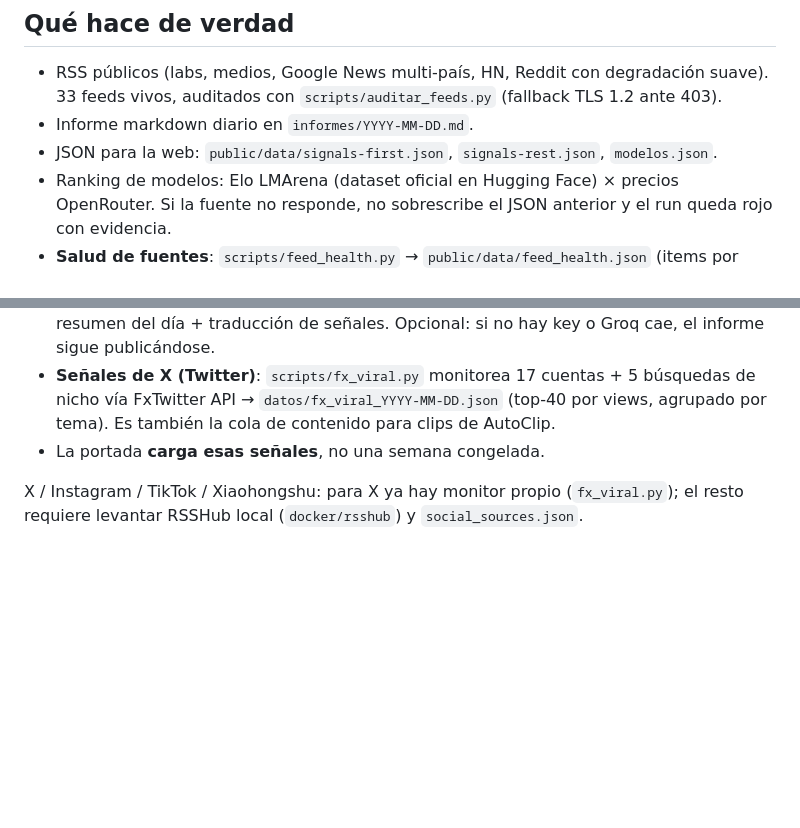
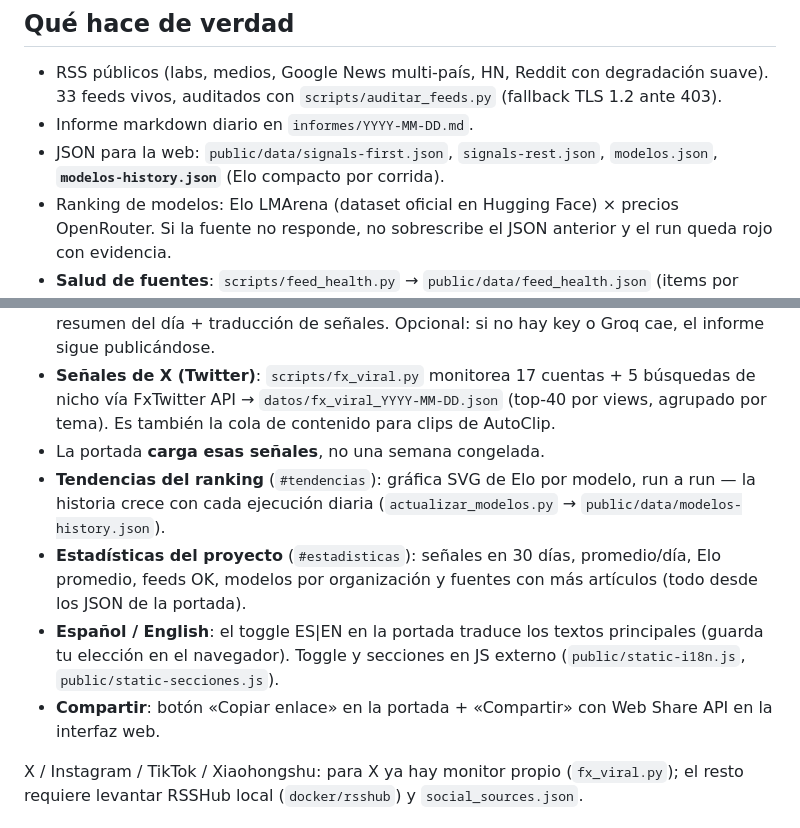
Before and after one commit to traderxael/AI-Informe-, a Markdown page: README.md, 2 parts joined by grey strips. GitHub-like rendering; blank space fills up the shorter version.

```diff
--- a/README.md
+++ b/README.md
@@ -18,12 +18,16 @@ Recopilación **diaria y automática** de noticias de IA (novedades, usos reales
 
 - RSS públicos (labs, medios, Google News multi-país, HN, Reddit con degradación suave). 33 feeds vivos, auditados con `scripts/auditar_feeds.py` (fallback TLS 1.2 ante 403).
 - Informe markdown diario en `informes/YYYY-MM-DD.md`.
-- JSON para la web: `public/data/signals-first.json`, `signals-rest.json`, `modelos.json`.
+- JSON para la web: `public/data/signals-first.json`, `signals-rest.json`, `modelos.json`, **`modelos-history.json`** (Elo compacto por corrida).
 - Ranking de modelos: Elo LMArena (dataset oficial en Hugging Face) × precios OpenRouter. Si la fuente no responde, no sobrescribe el JSON anterior y el run queda rojo con evidencia.
 - **Salud de fuentes**: `scripts/feed_health.py` → `public/data/feed_health.json` (items por feed + estado del ranking). La portada muestra el resumen y el archivo queda versionado.
 - **Resúmenes LLM en español** con Groq (`scripts/resumir_groq.py`, Secret `GROQ_API_KEY`): resumen del día + traducción de señales. Opcional: si no hay key o Groq cae, el informe sigue publicándose.
 - **Señales de X (Twitter)**: `scripts/fx_viral.py` monitorea 17 cuentas + 5 búsquedas de nicho vía FxTwitter API → `datos/fx_viral_YYYY-MM-DD.json` (top-40 por views, agrupado por tema). Es también la cola de contenido para clips de AutoClip.
 - La portada **carga esas señales**, no una semana congelada.
+- **Tendencias del ranking** (`#tendencias`): gráfica SVG de Elo por modelo, run a run — la historia crece con cada ejecución diaria (`actualizar_modelos.py` → `public/data/modelos-history.json`).
+- **Estadísticas del proyecto** (`#estadisticas`): señales en 30 días, promedio/día, Elo promedio, feeds OK, modelos por organización y fuentes con más artículos (todo desde los JSON de la portada).
+- **Español / English**: el toggle ES|EN en la portada traduce los textos principales (guarda tu elección en el navegador). Toggle y secciones en JS externo (`public/static-i18n.js`, `public/static-secciones.js`).
+- **Compartir**: botón «Copiar enlace» en la portada + «Compartir» con Web Share API en la interfaz web.
 
 X / Instagram / TikTok / Xiaohongshu: para X ya hay monitor propio (`fx_viral.py`); el resto requiere levantar RSSHub local (`docker/rsshub`) y `social_sources.json`.
 
```
Also changed, not shown: screenshots/mejoras-estadisticas.png (added), screenshots/mejoras-home-en.png (added), screenshots/mejoras-home.png (added), screenshots/mejoras-portada.png (added), screenshots/mejoras-tendencias.png (added), 13 other files.
